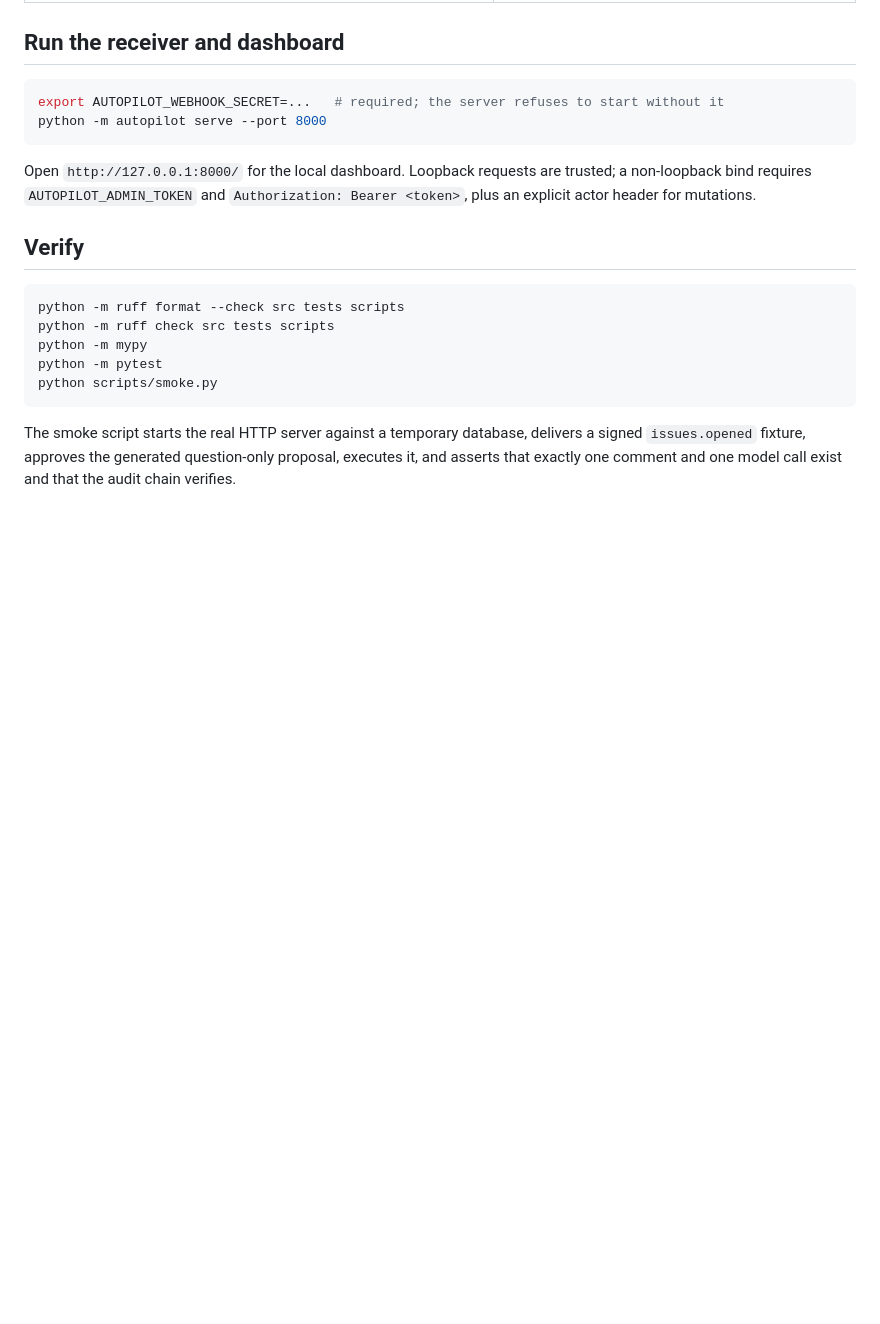
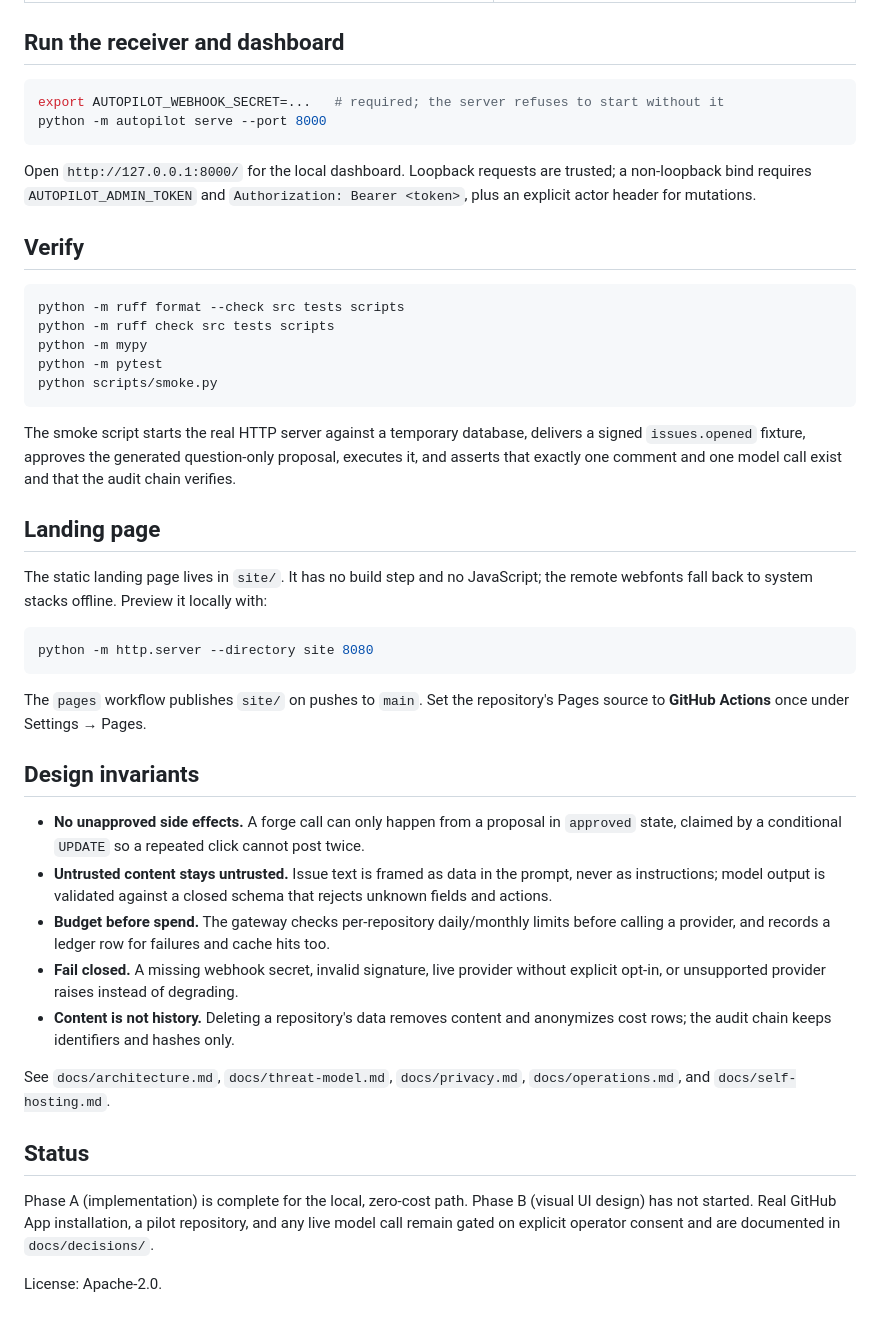
Before and after one commit to r-bug-r/oss-maintainer-autopilot, a Markdown page: README.md, the part around the change. Rendered like a GitHub page; blank space fills up the shorter version.

Commit message:
docs: document landing page, status

````diff
--- a/README.md
+++ b/README.md
@@ -95,3 +95,43 @@ The smoke script starts the real HTTP server against a temporary database,
 delivers a signed `issues.opened` fixture, approves the generated question-only
 proposal, executes it, and asserts that exactly one comment and one model call
 exist and that the audit chain verifies.
+
+## Landing page
+
+The static landing page lives in `site/`. It has no build step and no JavaScript;
+the remote webfonts fall back to system stacks offline. Preview it locally with:
+
+```bash
+python -m http.server --directory site 8080
+```
+
+The `pages` workflow publishes `site/` on pushes to `main`. Set the repository's
+Pages source to **GitHub Actions** once under Settings → Pages.
+
+## Design invariants
+
+- **No unapproved side effects.** A forge call can only happen from a proposal in
+  `approved` state, claimed by a conditional `UPDATE` so a repeated click cannot
+  post twice.
+- **Untrusted content stays untrusted.** Issue text is framed as data in the
+  prompt, never as instructions; model output is validated against a closed
+  schema that rejects unknown fields and actions.
+- **Budget before spend.** The gateway checks per-repository daily/monthly limits
+  before calling a provider, and records a ledger row for failures and cache hits
+  too.
+- **Fail closed.** A missing webhook secret, invalid signature, live provider
+  without explicit opt-in, or unsupported provider raises instead of degrading.
+- **Content is not history.** Deleting a repository's data removes content and
+  anonymizes cost rows; the audit chain keeps identifiers and hashes only.
+
+See `docs/architecture.md`, `docs/threat-model.md`, `docs/privacy.md`,
+`docs/operations.md`, and `docs/self-hosting.md`.
+
+## Status
+
+Phase A (implementation) is complete for the local, zero-cost path. Phase B
+(visual UI design) has not started. Real GitHub App installation, a pilot
+repository, and any live model call remain gated on explicit operator consent
+and are documented in `docs/decisions/`.
+
+License: Apache-2.0.
````
